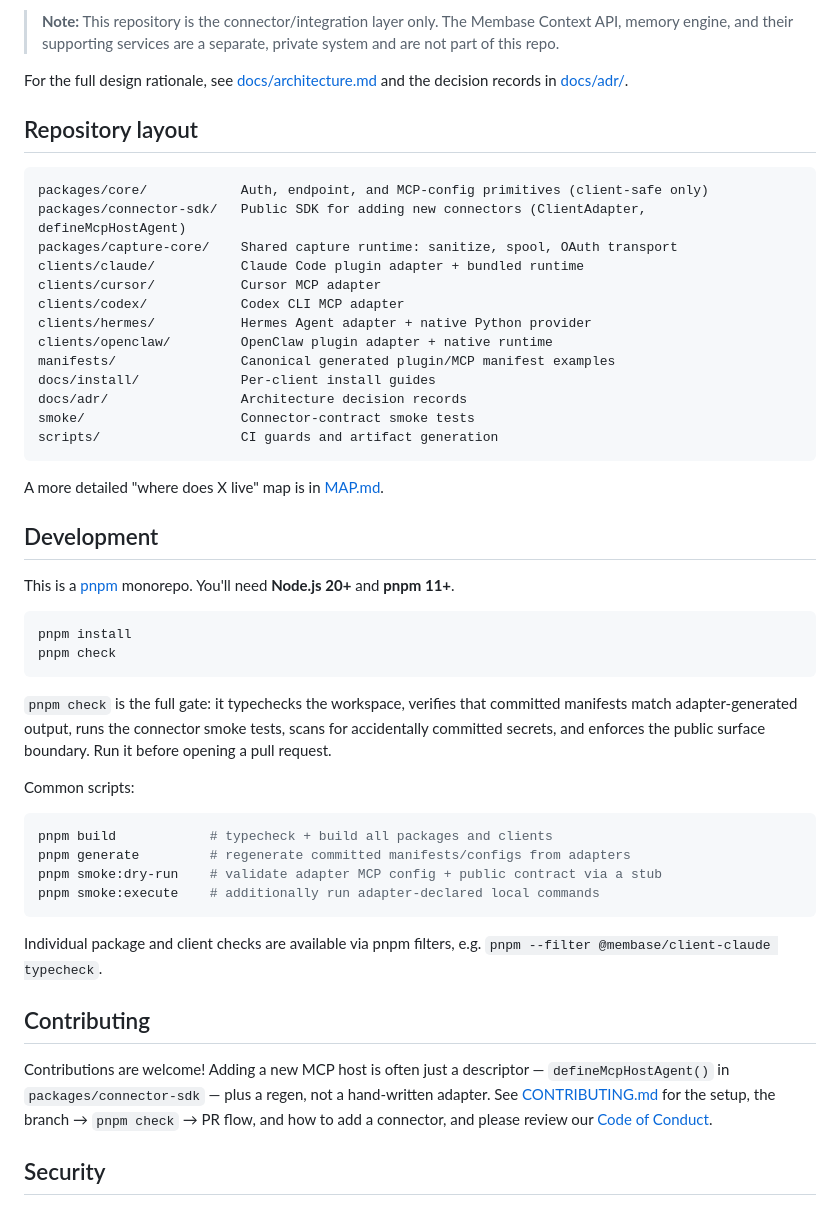
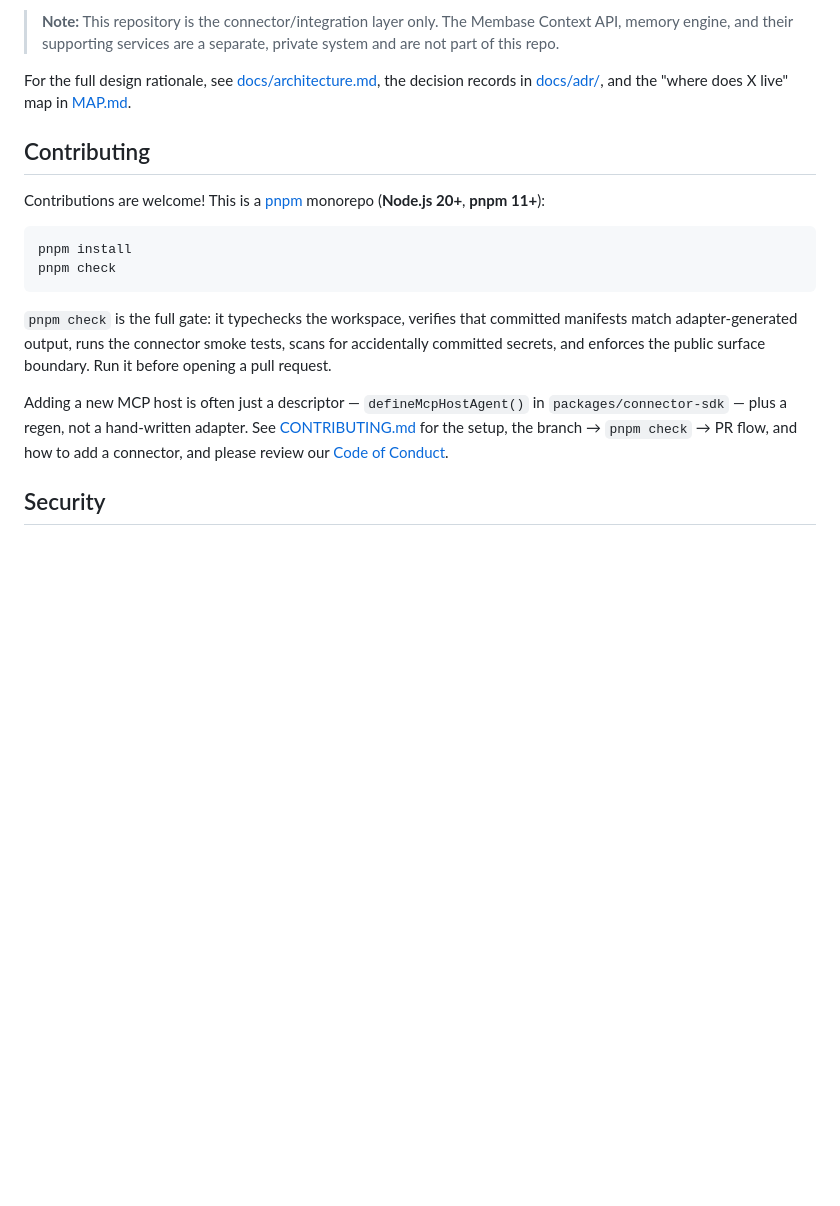
Before and after one commit to aristoapp/membase, a Markdown page: README.md, the part around one of its changes. Drawn GitHub-style; blank space fills up the shorter version.

````diff
--- a/README.md
+++ b/README.md
@@ -160,33 +240,14 @@ into the public surface.
 > Membase Context API, memory engine, and their supporting services are a
 > separate, private system and are not part of this repo.
 
-For the full design rationale, see [docs/architecture.md](docs/architecture.md)
-and the decision records in [docs/adr/](docs/adr/).
+For the full design rationale, see [docs/architecture.md](docs/architecture.md),
+the decision records in [docs/adr/](docs/adr/), and the "where does X live"
+map in [MAP.md](MAP.md).
 
-## Repository layout
+## Contributing
 
-```text
-packages/core/            Auth, endpoint, and MCP-config primitives (client-safe only)
-packages/connector-sdk/   Public SDK for adding new connectors (ClientAdapter, defineMcpHostAgent)
-packages/capture-core/    Shared capture runtime: sanitize, spool, OAuth transport
-clients/claude/           Claude Code plugin adapter + bundled runtime
-clients/cursor/           Cursor MCP adapter
-clients/codex/            Codex CLI MCP adapter
-clients/hermes/           Hermes Agent adapter + native Python provider
-clients/openclaw/         OpenClaw plugin adapter + native runtime
-manifests/                Canonical generated plugin/MCP manifest examples
-docs/install/             Per-client install guides
-docs/adr/                 Architecture decision records
-smoke/                    Connector-contract smoke tests
-scripts/                  CI guards and artifact generation
-```
-
-A more detailed "where does X live" map is in [MAP.md](MAP.md).
-
-## Development
-
-This is a [pnpm](https://pnpm.io) monorepo. You'll need **Node.js 20+** and
-**pnpm 11+**.
+Contributions are welcome! This is a [pnpm](https://pnpm.io) monorepo
+(**Node.js 20+**, **pnpm 11+**):
 
 ```bash
 pnpm install
@@ -198,25 +259,11 @@ committed manifests match adapter-generated output, runs the connector smoke
 tests, scans for accidentally committed secrets, and enforces the public
 surface boundary. Run it before opening a pull request.
 
-Common scripts:
-
-```bash
-pnpm build            # typecheck + build all packages and clients
-pnpm generate         # regenerate committed manifests/configs from adapters
-pnpm smoke:dry-run    # validate adapter MCP config + public contract via a stub
-pnpm smoke:execute    # additionally run adapter-declared local commands
-```
-
-Individual package and client checks are available via pnpm filters, e.g.
-`pnpm --filter @membase/client-claude typecheck`.
-
-## Contributing
-
-Contributions are welcome! Adding a new MCP host is often just a descriptor —
-`defineMcpHostAgent()` in `packages/connector-sdk` — plus a regen, not a
-hand-written adapter. See [CONTRIBUTING.md](CONTRIBUTING.md) for the setup, the
-branch → `pnpm check` → PR flow, and how to add a connector, and please review
-our [Code of Conduct](CODE_OF_CONDUCT.md).
+Adding a new MCP host is often just a descriptor — `defineMcpHostAgent()` in
+`packages/connector-sdk` — plus a regen, not a hand-written adapter. See
+[CONTRIBUTING.md](CONTRIBUTING.md) for the setup, the branch → `pnpm check` →
+PR flow, and how to add a connector, and please review our
+[Code of Conduct](CODE_OF_CONDUCT.md).
 
 ## Security
 
````
Also changed, not shown: other parts of README.md (+148 -68 lines).
